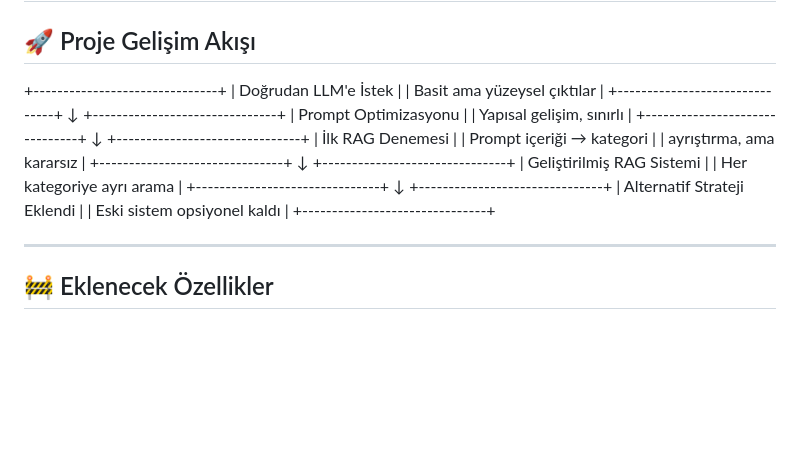
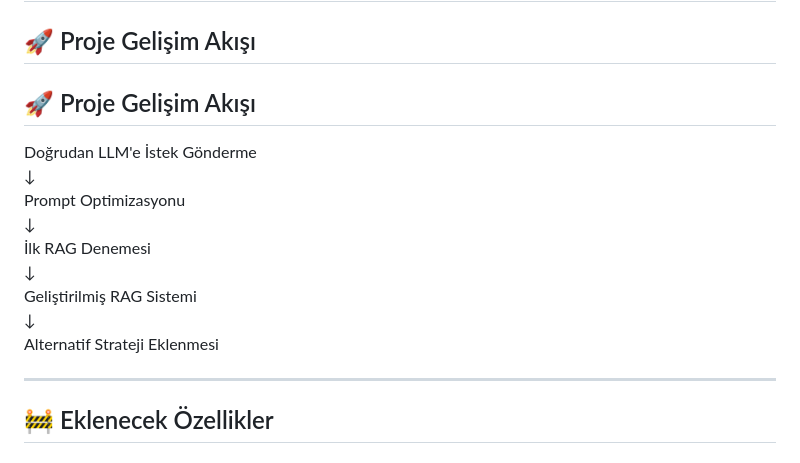
Before and after one commit to karakapo/rag-custom-storygen, a Markdown page: README.md, the part around the change. GitHub-like rendering; blank space fills up the shorter version.

```diff
--- a/README.md
+++ b/README.md
@@ -61,31 +61,18 @@ Ayrıca model eğitimi gerektirmeden anlamlı çıktılar üretmeye olanak sağl
 
 ## 🚀 Proje Gelişim Akışı
 
-+-------------------------------+
-| Doğrudan LLM'e İstek         |
-| Basit ama yüzeysel çıktılar |
-+-------------------------------+
-              ↓
-+-------------------------------+
-| Prompt Optimizasyonu         |
-| Yapısal gelişim, sınırlı     |
-+-------------------------------+
-              ↓
-+-------------------------------+
-| İlk RAG Denemesi             |
-| Prompt içeriği → kategori    |
-| ayrıştırma, ama kararsız     |
-+-------------------------------+
-              ↓
-+-------------------------------+
-| Geliştirilmiş RAG Sistemi    |
-| Her kategoriye ayrı arama   |
-+-------------------------------+
-              ↓
-+-------------------------------+
-| Alternatif Strateji Eklendi |
-| Eski sistem opsiyonel kaldı |
-+-------------------------------+
+## 🚀 Proje Gelişim Akışı
+
+Doğrudan LLM'e İstek Gönderme
+↓
+Prompt Optimizasyonu
+↓
+İlk RAG Denemesi
+↓
+Geliştirilmiş RAG Sistemi
+↓
+Alternatif Strateji Eklenmesi
+
 
 
 
```
